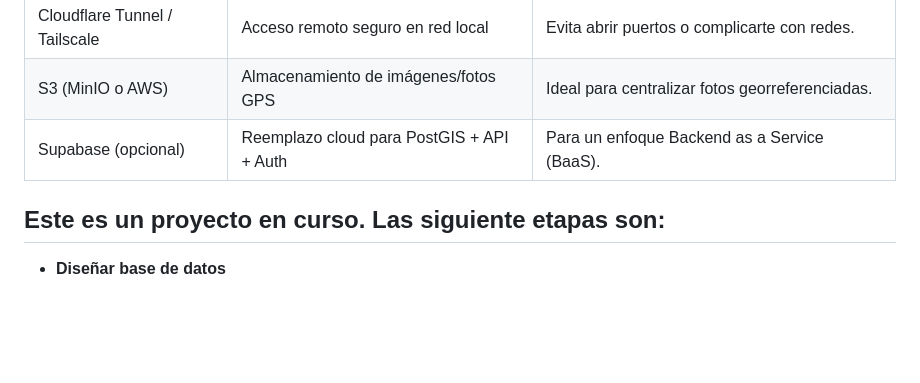
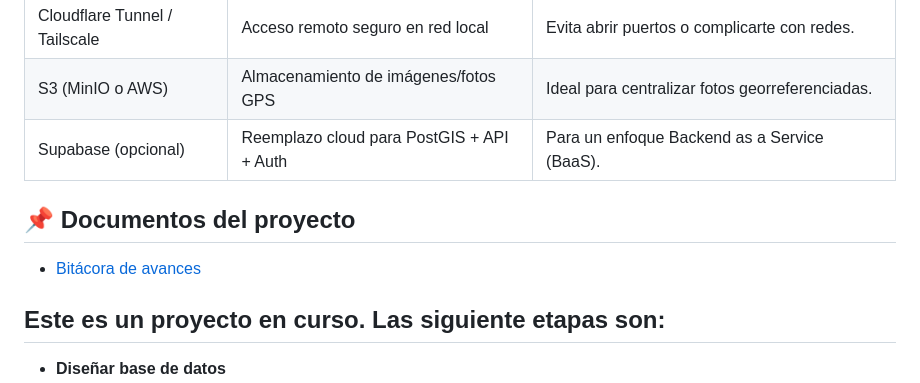
Before and after one commit to Traukit0/playas-limpias, a Markdown page: README.md, the part around the change. GitHub-like rendering; blank space fills up the shorter version.

Commit message:
Actualizado README.md, se incorporar bitácora de avance generar y bitácoras semanales a modo de ejemplo

```diff
--- a/README.md
+++ b/README.md
@@ -39,6 +39,11 @@ El proyecto se desarrollará utilizando las siguientes tecnologías:
 | S3 (MinIO o AWS)                 | Almacenamiento de imágenes/fotos GPS        | Ideal para centralizar fotos georreferenciadas.                            |
 | Supabase (opcional)              | Reemplazo cloud para PostGIS + API + Auth   | Para un enfoque Backend as a Service (BaaS).                               |
 
+## 📌 Documentos del proyecto
+
+- [Bitácora de avances](./BITACORA.md)
+
+
 ## Este es un proyecto en curso. Las siguiente etapas son:
 
 - **Diseñar base de datos**
```
Also changed, not shown: BITACORA.md (added, +44 -0 lines), bitacora/semana 03.md (added, +35 -0 lines).
